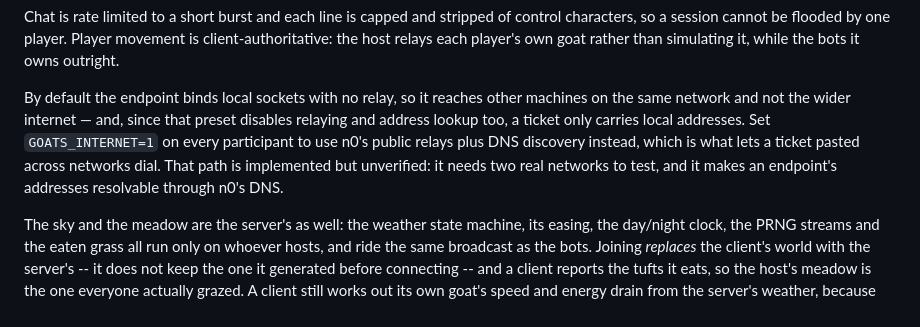
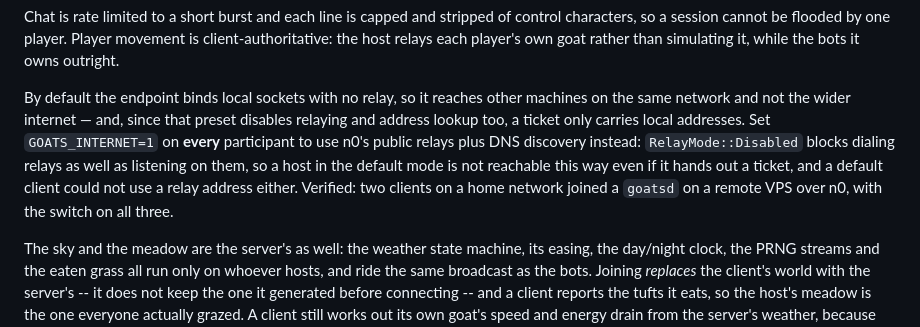
Before and after one commit to sdgoij/goats, a Markdown page: README.md, the part around the change. GitHub-like rendering.

```diff
--- a/README.md
+++ b/README.md
@@ -170,10 +170,12 @@ than simulating it, while the bots it owns outright.
 By default the endpoint binds local sockets with no relay, so it reaches other
 machines on the same network and not the wider internet — and, since that preset
 disables relaying and address lookup too, a ticket only carries local addresses.
-Set `GOATS_INTERNET=1` on every participant to use n0's public relays plus DNS
-discovery instead, which is what lets a ticket pasted across networks dial. That
-path is implemented but unverified: it needs two real networks to test, and it
-makes an endpoint's addresses resolvable through n0's DNS.
+Set `GOATS_INTERNET=1` on **every** participant to use n0's public relays plus
+DNS discovery instead: `RelayMode::Disabled` blocks dialing relays as well as
+listening on them, so a host in the default mode is not reachable this way even
+if it hands out a ticket, and a default client could not use a relay address
+either. Verified: two clients on a home network joined a `goatsd` on a remote VPS
+over n0, with the switch on all three.
 
 The sky and the meadow are the server's as well: the weather state machine, its
 easing, the day/night clock, the PRNG streams and the eaten grass all run only on
```
Also changed, not shown: ROADMAP.md (+13 -8 lines).
